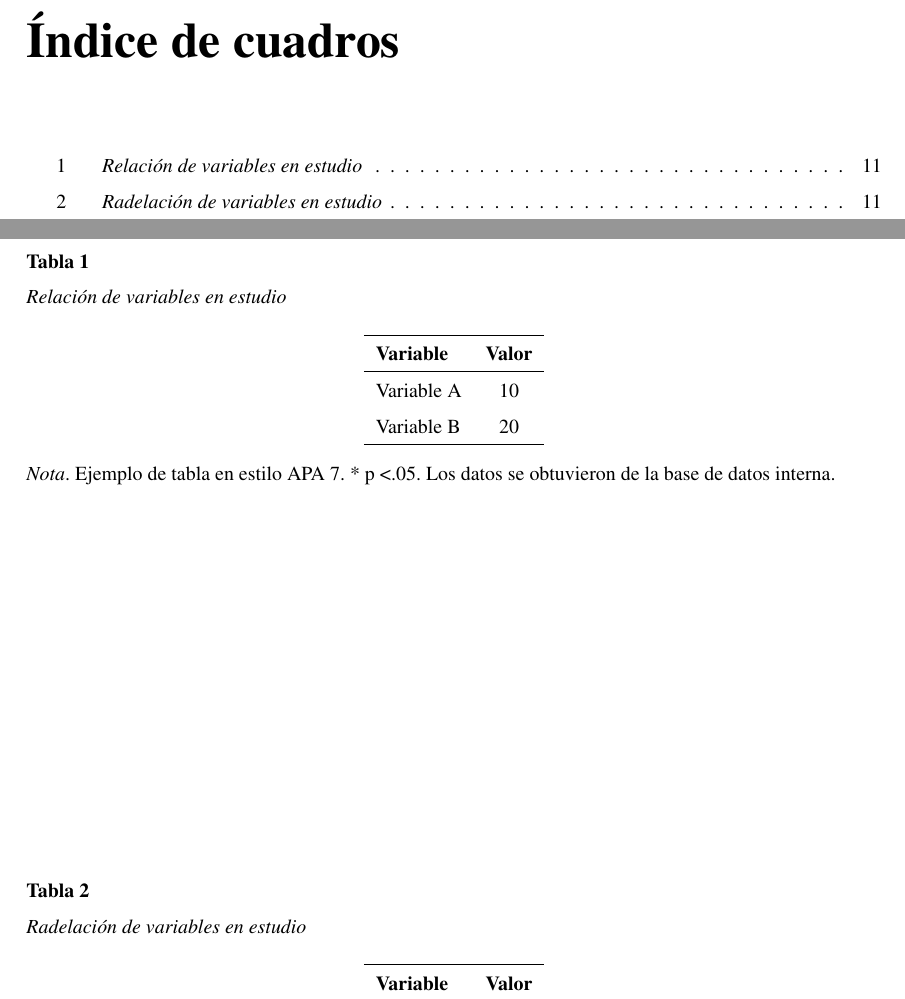
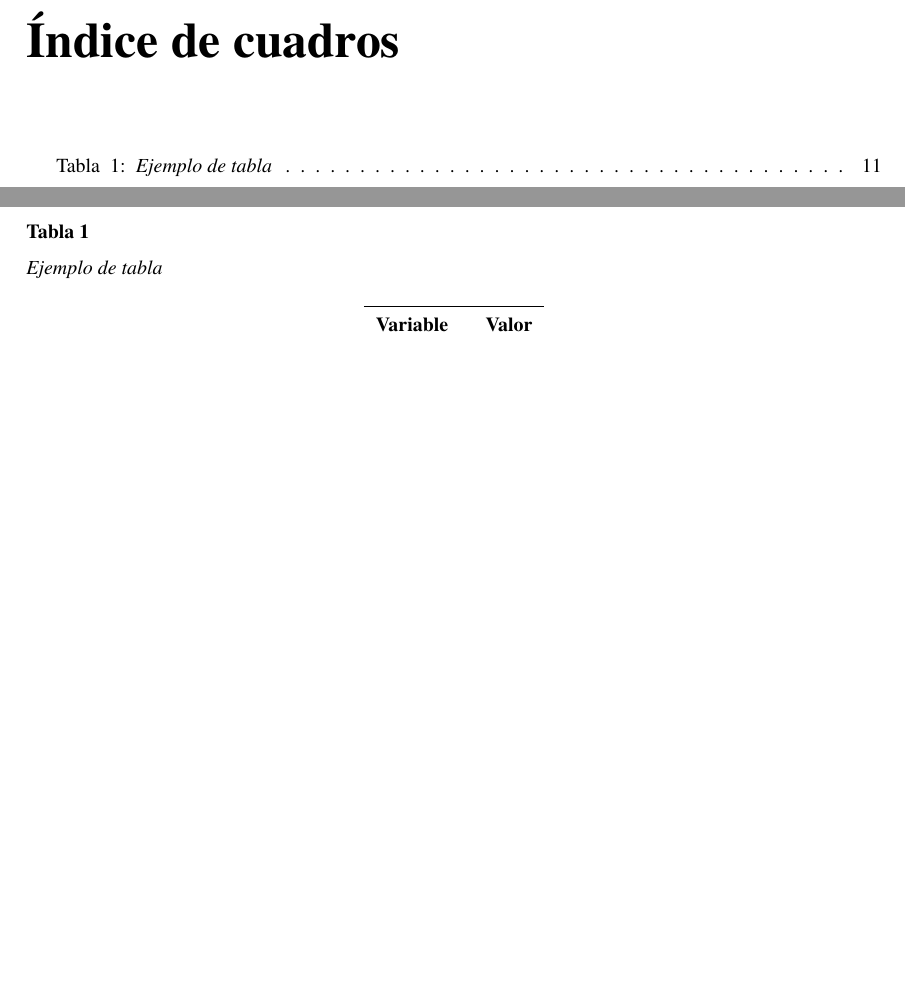
Before and after one commit to AlanCornejoQ/TG-templateUCB, a LaTeX document (main.tex): two parts of pages 8 and 19 of 19, joined at a grey line, cut so that both start at the same text, the shorter picture padded with empty space. Compiled offline with pdfLaTeX.

Commit message:
commets and tables

```diff
--- a/main.tex
+++ b/main.tex
@@ -6,10 +6,14 @@
 \usepackage[justification=centering]{caption}
 \usepackage{multicol}
 \usepackage{pdfpages}
+
 %---------------------------------------------------------------------
 % Importar configuración externa
 %---------------------------------------------------------------------
 \input{configuracion}
+\renewcommand{\cfttabpresnum}{Tabla ~ } % Prefijo: "Tabla "
+\renewcommand{\cfttabaftersnum}{: }   % Sufijo: ": "
+\setlength{\cfttabnumwidth}{4em}
 %---------------------------------------------------------------------
 % Definir datos del documento
 %---------------------------------------------------------------------
@@ -278,7 +282,7 @@ propósito. Es decir se explica la finalidad del objetivo. Por ejemplo:\\
 		% -- La 'caption' define el título que aparecerá en el índice de tablas.
 		% -- En estilo APA 7, normalmente se pone el número de tabla en negrita
 		%    y debajo (o en la misma línea) el título en cursiva.
-		\caption{\textit{Relación de variables en estudio}}
+		\caption{\textit{Ejemplo de tabla}}
 		\label{tab:variables} % Para referenciarla con \ref{tab:variables}
 		\centering
 		\begin{tabular}{l c}
@@ -296,17 +300,4 @@ propósito. Es decir se explica la finalidad del objetivo. Por ejemplo:\\
 			Los datos se obtuvieron de la base de datos interna.
 		\end{flushleft}
 	\end{table}
-	\begin{table}[ht]
-		\captionsetup{justification=raggedright,singlelinecheck=false}
-		% -- La 'caption' define el título que aparecerá en el índice de tablas.
-		% -- En estilo APA 7, normalmente se pone el número de tabla en negrita
-		%    y debajo (o en la misma línea) el título en cursiva.
-		\caption{\textit{Radelación de variables en estudio}}
 
-		\centering
-		\begin{tabular}{l c}
-			\hline
-			\textbf{Variable} & \textbf{Valor} \\
-			\hline
-			Variable A        & 10 \\
-			Variable B        & 20 \\
@@ -319,4 +305,2 @@ propósito. Es decir se explica la finalidad del objetivo. Por ejemplo:\\
-			Los datos se obtuvieron de la base de datos interna.
-		\end{flushleft}
-	\end{table}
+
 \end{document}
```
Also changed, not shown: configuracion.tex (+1 -0 lines), main.pdf, main.tex (5 more changed lines).
